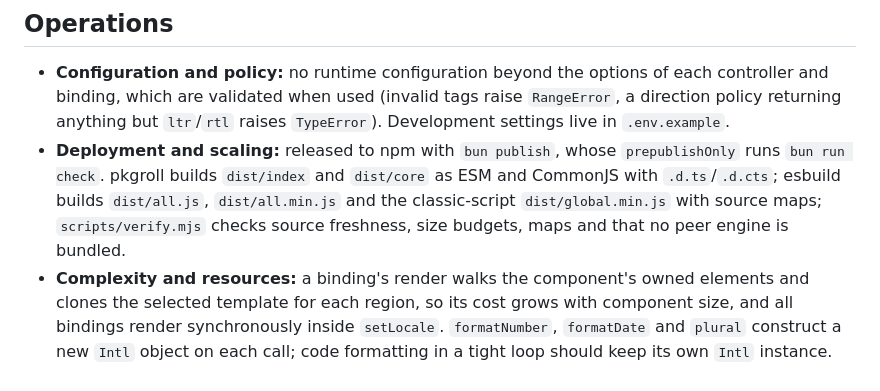
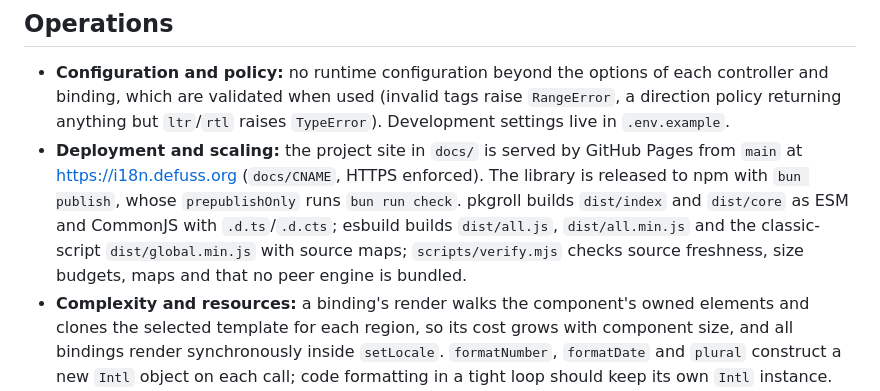
Before and after one commit to kyr0/defuss-i18n, a Markdown page: ARCH.md, the part around the change. Drawn GitHub-style.

```diff
--- a/ARCH.md
+++ b/ARCH.md
@@ -61,7 +61,7 @@ There is one reconciler, defuss-morph. Live content and attribute writes go thro
 ## Operations
 
 - **Configuration and policy:** no runtime configuration beyond the options of each controller and binding, which are validated when used (invalid tags raise `RangeError`, a direction policy returning anything but `ltr`/`rtl` raises `TypeError`). Development settings live in `.env.example`.
-- **Deployment and scaling:** released to npm with `bun publish`, whose `prepublishOnly` runs `bun run check`. pkgroll builds `dist/index` and `dist/core` as ESM and CommonJS with `.d.ts`/`.d.cts`; esbuild builds `dist/all.js`, `dist/all.min.js` and the classic-script `dist/global.min.js` with source maps; `scripts/verify.mjs` checks source freshness, size budgets, maps and that no peer engine is bundled.
+- **Deployment and scaling:** the project site in `docs/` is served by GitHub Pages from `main` at <https://i18n.defuss.org> (`docs/CNAME`, HTTPS enforced). The library is released to npm with `bun publish`, whose `prepublishOnly` runs `bun run check`. pkgroll builds `dist/index` and `dist/core` as ESM and CommonJS with `.d.ts`/`.d.cts`; esbuild builds `dist/all.js`, `dist/all.min.js` and the classic-script `dist/global.min.js` with source maps; `scripts/verify.mjs` checks source freshness, size budgets, maps and that no peer engine is bundled.
 - **Complexity and resources:** a binding's render walks the component's owned elements and clones the selected template for each region, so its cost grows with component size, and all bindings render synchronously inside `setLocale`. `formatNumber`, `formatDate` and `plural` construct a new `Intl` object on each call; code formatting in a tight loop should keep its own `Intl` instance.
 - **Third-party integrations:** defuss-query (peer `^0.1.0`) and defuss-morph (peer `^0.1.1`) stay external and are tested at 0.1.0 and 0.1.1. `createDomI18n` throws when the runtime lacks `morph`, and the browser builds throw when `df$` is missing. The project site in `docs/` is built by `scripts/build-site.mjs` from `site/page.html` and `site/translations.json`, which writes each English sentence as both the visible default and the `en` template; it loads defuss-shadcn 0.9.8 and defuss-i18n 0.1.0 from jsDelivr with Subresource Integrity; `scripts/verify.mjs` rejects local, unpinned or integrity-free runtime URLs there, and the browser test runs the site once as published and once with this checkout's `dist/all.min.js` in place of the CDN file, then in a German browser, without JavaScript and at phone width.
 - **Reliability:** failures are explicit and fail closed per binding: a missing template, value or variant throws before that binding writes. Locale changes stay committed when subscribers fail; reentrant changes and refreshes are rejected; superseded loads resolve as `superseded` and never commit.
```
Also changed, not shown: README.md (+1 -1 lines).
